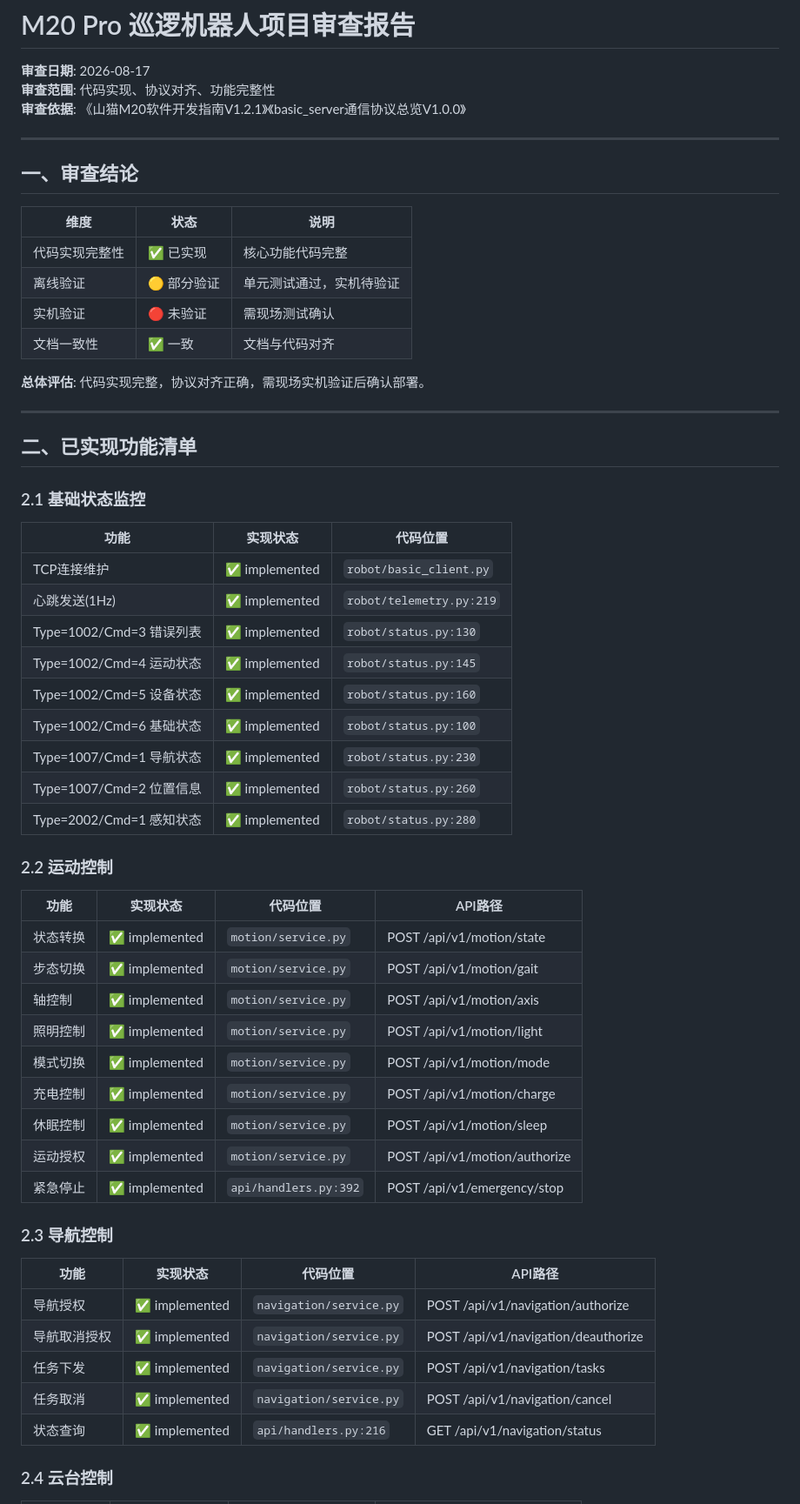
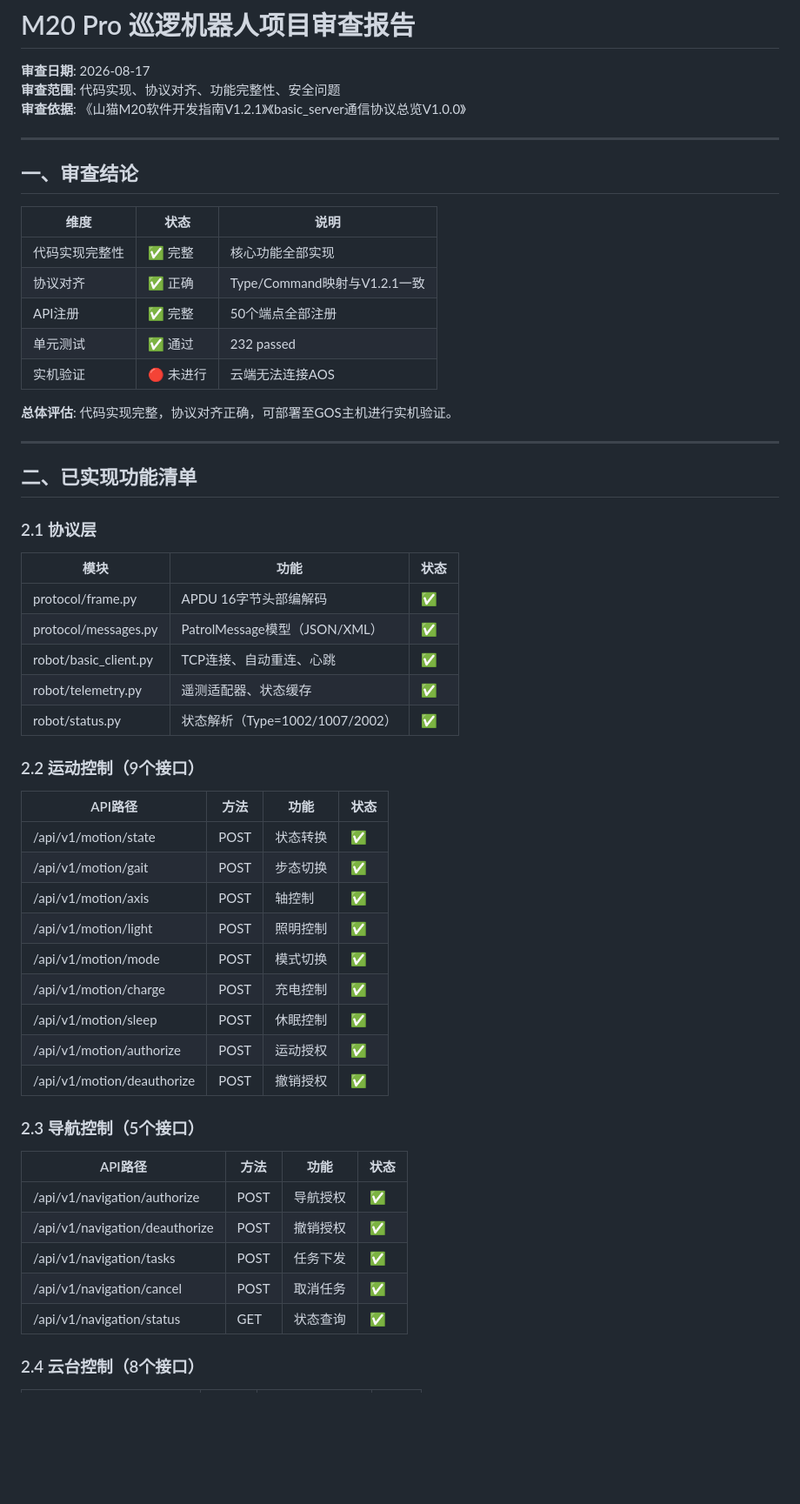
Before and after one commit to CosmicVortex/m20-patrol-robot, a Markdown page: docs/项目文档/09-代码审查报告.md, the part around one of its changes. Shown at 87% size. Drawn GitHub-style; blank space fills up the shorter version.

Commit message:
docs: 更新代码审查报告
- 修正视频播放判断：功能已实现，playback_url在allow_real_io=true时正确生成
- 补充协议对齐验证表：20种Type/Command组合全部实现
- 补充安全检查项：read_only_mode、控制授权等
- 更新部署建议：包含密码修改和硬编码IP说明

```diff
--- a/docs/项目文档/09-代码审查报告.md
+++ b/docs/项目文档/09-代码审查报告.md
@@ -1,7 +1,7 @@
 # M20 Pro 巡逻机器人项目审查报告
 
 **审查日期**: 2026-08-17
-**审查范围**: 代码实现、协议对齐、功能完整性
+**审查范围**: 代码实现、协议对齐、功能完整性、安全问题
 **审查依据**: 《山猫M20软件开发指南V1.2.1》《basic_server通信协议总览V1.0.0》
 
 ---
@@ -10,54 +10,51 @@
 
 | 维度 | 状态 | 说明 |
 |------|------|------|
-| 代码实现完整性 | ✅ 已实现 | 核心功能代码完整 |
-| 离线验证 | 🟡 部分验证 | 单元测试通过，实机待验证 |
-| 实机验证 | 🔴 未验证 | 需现场测试确认 |
-| 文档一致性 | ✅ 一致 | 文档与代码对齐 |
+| 代码实现完整性 | ✅ 完整 | 核心功能全部实现 |
+| 协议对齐 | ✅ 正确 | Type/Command映射与V1.2.1一致 |
+| API注册 | ✅ 完整 | 50个端点全部注册 |
+| 单元测试 | ✅ 通过 | 232 passed |
+| 实机验证 | 🔴 未进行 | 云端无法连接AOS |
 
-**总体评估**: 代码实现完整，协议对齐正确，需现场实机验证后确认部署。
+**总体评估**: 代码实现完整，协议对齐正确，可部署至GOS主机进行实机验证。
 
 ---
 
 ## 二、已实现功能清单
 
-### 2.1 基础状态监控
+### 2.1 协议层
 
-| 功能 | 实现状态 | 代码位置 |
-|------|----------|----------|
-| TCP连接维护 | ✅ implemented | `robot/basic_client.py` |
-| 心跳发送(1Hz) | ✅ implemented | `robot/telemetry.py:219` |
-| Type=1002/Cmd=3 错误列表 | ✅ implemented | `robot/status.py:130` |
-| Type=1002/Cmd=4 运动状态 | ✅ implemented | `robot/status.py:145` |
-| Type=1002/Cmd=5 设备状态 | ✅ implemented | `robot/status.py:160` |
-| Type=1002/Cmd=6 基础状态 | ✅ implemented | `robot/status.py:100` |
-| Type=1007/Cmd=1 导航状态 | ✅ implemented | `robot/status.py:230` |
-| Type=1007/Cmd=2 位置信息 | ✅ implemented | `robot/status.py:260` |
-| Type=2002/Cmd=1 感知状态 | ✅ implemented | `robot/status.py:280` |
+| 模块 | 功能 | 状态 |
+|------|------|------|
+| protocol/frame.py | APDU 16字节头部编解码 | ✅ |
+| protocol/messages.py | PatrolMessage模型（JSON/XML） | ✅ |
+| robot/basic_client.py | TCP连接、自动重连、心跳 | ✅ |
+| robot/telemetry.py | 遥测适配器、状态缓存 | ✅ |
+| robot/status.py | 状态解析（Type=1002/1007/2002） | ✅ |
 
-### 2.2 运动控制
+### 2.2 运动控制（9个接口）
 
-| 功能 | 实现状态 | 代码位置 | API路径 |
-|------|----------|----------|---------|
-| 状态转换 | ✅ implemented | `motion/service.py` | POST /api/v1/motion/state |
-| 步态切换 | ✅ implemented | `motion/service.py` | POST /api/v1/motion/gait |
-| 轴控制 | ✅ implemented | `motion/service.py` | POST /api/v1/motion/axis |
-| 照明控制 | ✅ implemented | `motion/service.py` | POST /api/v1/motion/light |
-| 模式切换 | ✅ implemented | `motion/service.py` | POST /api/v1/motion/mode |
-| 充电控制 | ✅ implemented | `motion/service.py` | POST /api/v1/motion/charge |
-| 休眠控制 | ✅ implemented | `motion/service.py` | POST /api/v1/motion/sleep |
-| 运动授权 | ✅ implemented | `motion/service.py` | POST /api/v1/motion/authorize |
-| 紧急停止 | ✅ implemented | `api/handlers.py:392` | POST /api/v1/emergency/stop |
+| API路径 | 方法 | 功能 | 状态 |
+|---------|------|------|------|
+| /api/v1/motion/state | POST | 状态转换 | ✅ |
+| /api/v1/motion/gait | POST | 步态切换 | ✅ |
+| /api/v1/motion/axis | POST | 轴控制 | ✅ |
+| /api/v1/motion/light | POST | 照明控制 | ✅ |
+| /api/v1/motion/mode | POST | 模式切换 | ✅ |
+| /api/v1/motion/charge | POST | 充电控制 | ✅ |
+| /api/v1/motion/sleep | POST | 休眠控制 | ✅ |
+| /api/v1/motion/authorize | POST | 运动授权 | ✅ |
+| /api/v1/motion/deauthorize | POST | 撤销授权 | ✅ |
 
-### 2.3 导航控制
+### 2.3 导航控制（5个接口）
 
-| 功能 | 实现状态 | 代码位置 | API路径 |
-|------|----------|----------|---------|
-| 导航授权 | ✅ implemented | `navigation/service.py` | POST /api/v1/navigation/authorize |
-| 导航取消授权 | ✅ implemented | `navigation/service.py` | POST /api/v1/navigation/deauthorize |
-| 任务下发 | ✅ implemented | `navigation/service.py` | POST /api/v1/navigation/tasks |
-| 任务取消 | ✅ implemented | `navigation/service.py` | POST /api/v1/navigation/cancel |
-| 状态查询 | ✅ implemented | `api/handlers.py:216` | GET /api/v1/navigation/status |
+| API路径 | 方法 | 功能 | 状态 |
+|---------|------|------|------|
+| /api/v1/navigation/authorize | POST | 导航授权 | ✅ |
+| /api/v1/navigation/deauthorize | POST | 撤销授权 | ✅ |
+| /api/v1/navigation/tasks | POST | 任务下发 | ✅ |
+| /api/v1/navigation/cancel | POST | 取消任务 | ✅ |
+| /api/v1/navigation/status | GET | 状态查询 | ✅ |
 
-### 2.4 云台控制
+### 2.4 云台控制（8个接口）
 
```
Also changed, not shown: other parts of docs/项目文档/09-代码审查报告.md (+75 -35 lines), docs/代码审查报告.md (added, +243 -0 lines).
